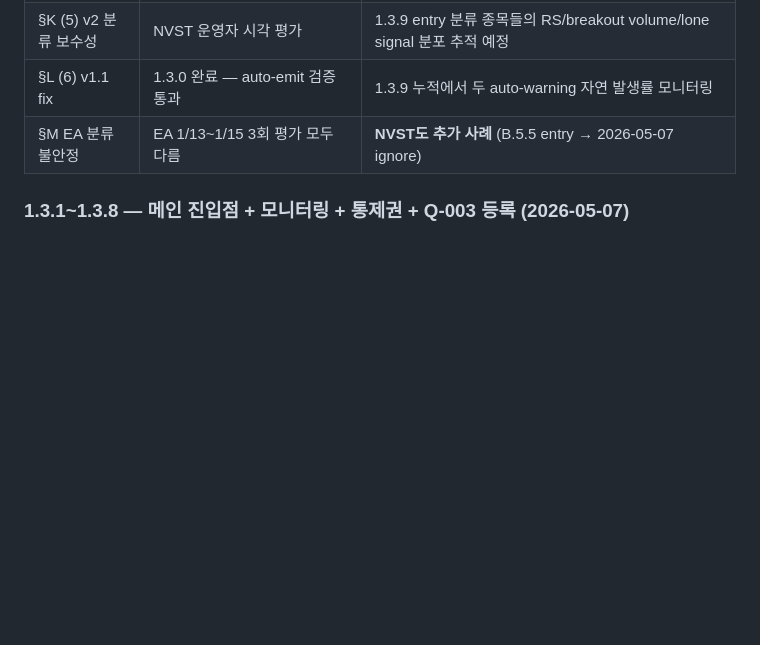
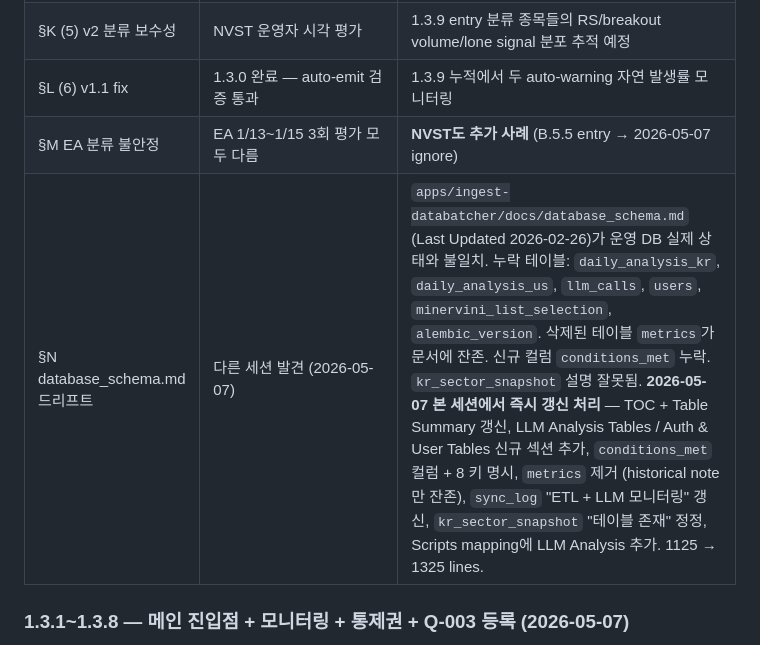
Before and after one commit to itsmehank/DataBatcher, a Markdown page: _meta/phases/phase1_progress.md, the part around the change. Rendered like a GitHub page; blank space fills up the shorter version.

Commit message:
docs(schema): sync database_schema.md to current DB state (drift fix from other session)
다른 세션에서 발견된 드리프트 일괄 갱신. 마지막 갱신 2026-02-26 → 2026-05-07.

## Drift 항목 (5종) 해결

1. 누락 테이블 6종 추가:
   - daily_analysis_kr / daily_analysis_us / llm_calls (Phase 1, ADR-009)
     → 신규 'LLM Analysis Tables' 섹션
   - users / minervini_list_selection (apps/trading-view-project/ 인증·UI)
     → 신규 'Auth & User Tables' 섹션
   - alembic_version (Alembic migration tracker, DEV head=20260424_000001)
     → System Tables 섹션

2. metrics 테이블 삭제: 운영 DB에서 제거된 상태였으나 문서에 잔존했음.
   현재는 historical note 1건만 남김 ("과거 metrics 테이블은 제거됨").

3. minervini_screen_results_kr/us에 conditions_met JSON 컬럼 추가 (P0.5, ADR-009).
   8 키 명시 (price_above_ma150_ma200, ..., rs_rating_above_70).

4. kr_sector_snapshot status note 정정: "running DB에 생성되어 있지 않음"은 사실과
   다름. 실제 존재 + refresh_kr_sector_snapshot.sh로 갱신.

5. sync_log status note 갱신: "Reserved, 미구현" → "ETL + LLM 분석 모니터링".
   Phase 1.3.2부터 active jobs 4종 추가 (llm_analysis_*, llm_daily_call_limit,
   llm_terms_violation_signal, llm_token_spike — ADR-012 §3.1~§3.3).

## 추가 갱신

- TOC 13 → 17 (LLM Analysis / Auth & User Tables 신규 + System Tables 분리)
- Table Summary 31 → 36 rows
- Scripts and Tables Mapping에 'LLM Analysis (Phase 1)' 섹션 추가:
  run_daily_analysis.py / run_single_symbol.py / show_cost_summary.py /
  backfill_analysis.py + Task Scheduler 등록 (LLMAnalysis_KR/US, Q-003)
- watchlist_items legacy 표기 + Phase 6 정리 예정 명시

## 검증

- 누락 테이블 6종 모두 mention (DDL + 설명) 확인
- conditions_met 6 mentions (DDL + 컬럼 표 + 8 키 목록)
- metrics 1 mention (historical note만)
- 파일 1125 → 1325 lines

phase1_progress.md §N 항목도 "2026-05-07 본 세션에서 즉시 갱신 처리"로 갱신.

거버넌스 _meta/ 외부의 앱 내부 기술 문서. 1.3 진행에 영향 없음.

```diff
--- a/_meta/phases/phase1_progress.md
+++ b/_meta/phases/phase1_progress.md
@@ -1090,6 +1090,7 @@ LLM 응답이 v1_1 프롬프트의 example notes 구조를 거의 그대로 따
 | §K (5) v2 분류 보수성 | NVST 운영자 시각 평가 | 1.3.9 entry 분류 종목들의 RS/breakout volume/lone signal 분포 추적 예정 |
 | §L (6) v1.1 fix | 1.3.0 완료 — auto-emit 검증 통과 | 1.3.9 누적에서 두 auto-warning 자연 발생률 모니터링 |
 | §M EA 분류 불안정 | EA 1/13~1/15 3회 평가 모두 다름 | **NVST도 추가 사례** (B.5.5 entry → 2026-05-07 ignore) |
+| §N database_schema.md 드리프트 | 다른 세션 발견 (2026-05-07) | `apps/ingest-databatcher/docs/database_schema.md` (Last Updated 2026-02-26)가 운영 DB 실제 상태와 불일치. 누락 테이블: `daily_analysis_kr`, `daily_analysis_us`, `llm_calls`, `users`, `minervini_list_selection`, `alembic_version`. 삭제된 테이블 `metrics`가 문서에 잔존. 신규 컬럼 `conditions_met` 누락. `kr_sector_snapshot` 설명 잘못됨. **2026-05-07 본 세션에서 즉시 갱신 처리** — TOC + Table Summary 갱신, LLM Analysis Tables / Auth & User Tables 신규 섹션 추가, `conditions_met` 컬럼 + 8 키 명시, `metrics` 제거 (historical note만 잔존), `sync_log` "ETL + LLM 모니터링" 갱신, `kr_sector_snapshot` "테이블 존재" 정정, Scripts mapping에 LLM Analysis 추가. 1125 → 1325 lines. |
 
 ### 1.3.1~1.3.8 — 메인 진입점 + 모니터링 + 통제권 + Q-003 등록 (2026-05-07)
 
```
Also changed, not shown: 1 other file.
